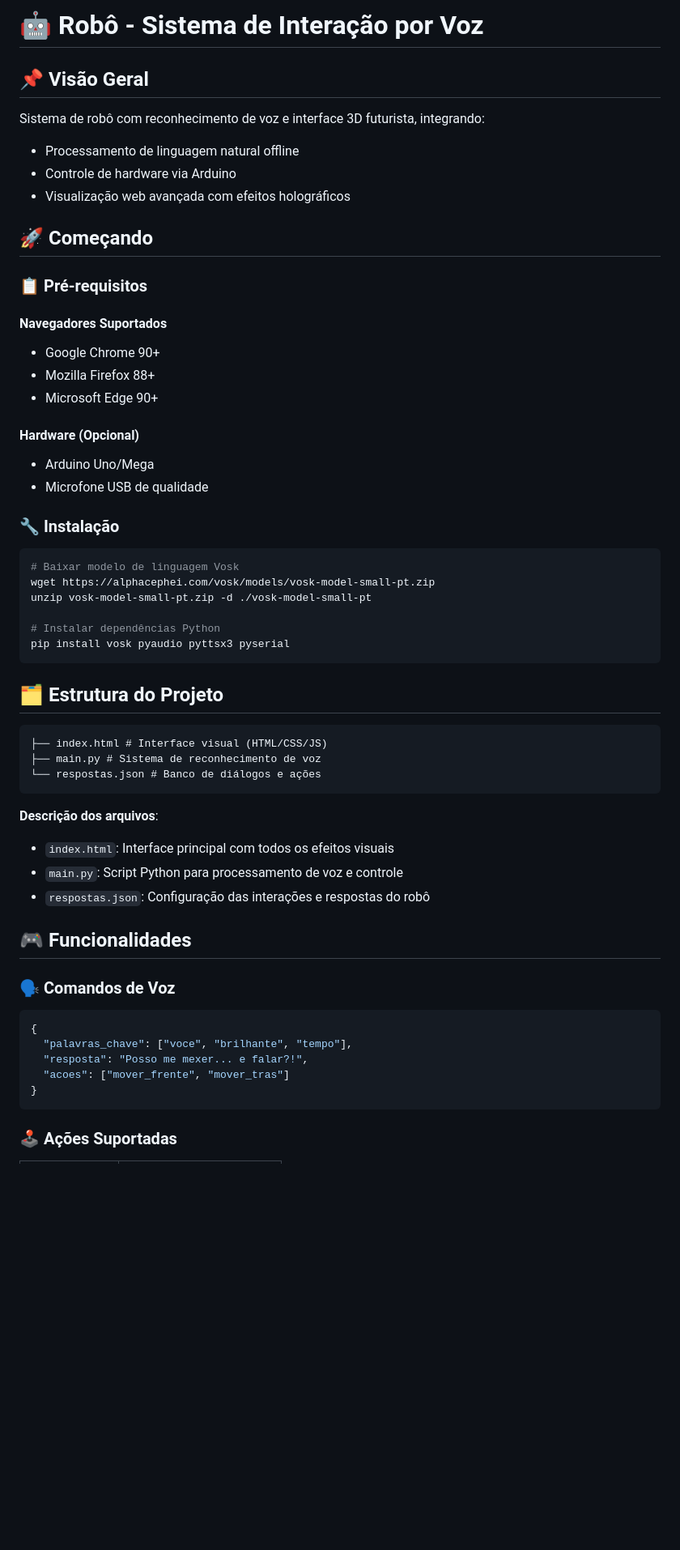
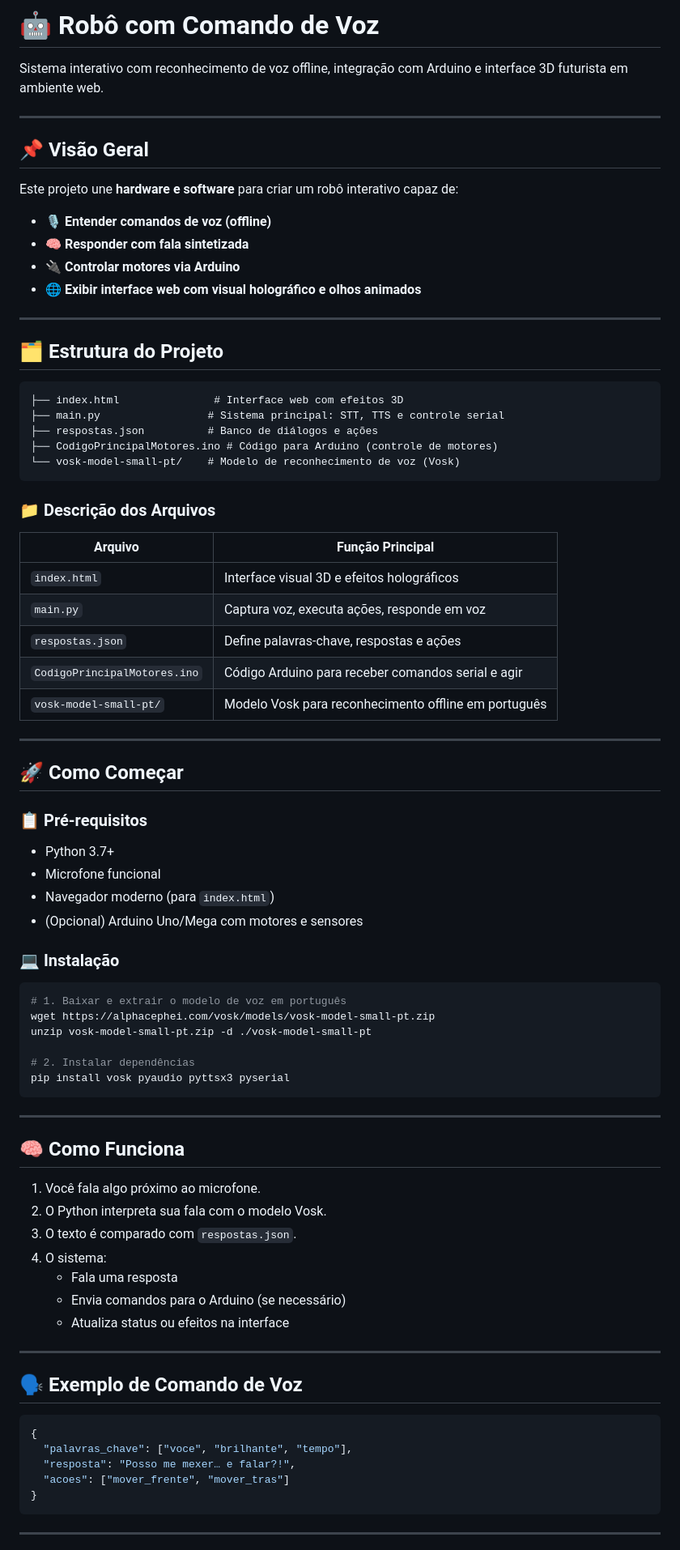
Before and after one commit to kayky-ctrl/chatbotVersaoFinal, a Markdown page: README.md, the part around one of its changes. Shown at 81% size. Drawn GitHub-style; blank space fills up the shorter version.

````diff
--- a/README.md
+++ b/README.md
@@ -1,55 +1,86 @@
-# 🤖 Robô - Sistema de Interação por Voz
+
+# 🤖 Robô com Comando de Voz
+
+Sistema interativo com reconhecimento de voz offline, integração com Arduino e interface 3D futurista em ambiente web.
+
+---
 
 ## 📌 Visão Geral
-Sistema de robô com reconhecimento de voz e interface 3D futurista, integrando:
-- Processamento de linguagem natural offline
-- Controle de hardware via Arduino
-- Visualização web avançada com efeitos holográficos
 
-## 🚀 Começando
+Este projeto une **hardware e software** para criar um robô interativo capaz de:
+
+- 🎙️ **Entender comandos de voz (offline)**
+- 🧠 **Responder com fala sintetizada**
+- 🔌 **Controlar motores via Arduino**
+- 🌐 **Exibir interface web com visual holográfico e olhos animados**
+
+---
+
+## 🗂️ Estrutura do Projeto
+
+```
+├── index.html               # Interface web com efeitos 3D
+├── main.py                 # Sistema principal: STT, TTS e controle serial
+├── respostas.json          # Banco de diálogos e ações
+├── CodigoPrincipalMotores.ino # Código para Arduino (controle de motores)
+└── vosk-model-small-pt/    # Modelo de reconhecimento de voz (Vosk)
+```
+
+### 📁 Descrição dos Arquivos
+
+| Arquivo                        | Função Principal                                       |
+|-------------------------------|--------------------------------------------------------|
+| `index.html`                  | Interface visual 3D e efeitos holográficos             |
+| `main.py`                     | Captura voz, executa ações, responde em voz           |
+| `respostas.json`              | Define palavras-chave, respostas e ações              |
+| `CodigoPrincipalMotores.ino` | Código Arduino para receber comandos serial e agir     |
+| `vosk-model-small-pt/`        | Modelo Vosk para reconhecimento offline em português   |
+
+---
+
+## 🚀 Como Começar
 
 ### 📋 Pré-requisitos
-#### Navegadores Suportados
-- Google Chrome 90+
-- Mozilla Firefox 88+
-- Microsoft Edge 90+
 
-#### Hardware (Opcional)
-- Arduino Uno/Mega
-- Microfone USB de qualidade
+- Python 3.7+
+- Microfone funcional
+- Navegador moderno (para `index.html`)
+- (Opcional) Arduino Uno/Mega com motores e sensores
 
-### 🔧 Instalação
+### 💻 Instalação
+
 ```bash
-# Baixar modelo de linguagem Vosk
+# 1. Baixar e extrair o modelo de voz em português
 wget https://alphacephei.com/vosk/models/vosk-model-small-pt.zip
 unzip vosk-model-small-pt.zip -d ./vosk-model-small-pt
 
-# Instalar dependências Python
+# 2. Instalar dependências
 pip install vosk pyaudio pyttsx3 pyserial
 ```
 
-## 🗂 Estrutura do Projeto
-```
-├── index.html # Interface visual (HTML/CSS/JS)
-├── main.py # Sistema de reconhecimento de voz
-└── respostas.json # Banco de diálogos e ações
-```
+---
 
-**Descrição dos arquivos**:
-- `index.html`: Interface principal com todos os efeitos visuais
-- `main.py`: Script Python para processamento de voz e controle
-- `respostas.json`: Configuração das interações e respostas do robô
+## 🧠 Como Funciona
 
-## 🎮 Funcionalidades
+1. Você fala algo próximo ao microfone.
+2. O Python interpreta sua fala com o modelo Vosk.
+3. O texto é comparado com `respostas.json`.
+4. O sistema:
+   - Fala uma resposta
+   - Envia comandos para o Arduino (se necessário)
+   - Atualiza status ou efeitos na interface
 
-### 🗣️ Comandos de Voz
+---
+
+## 🗣️ Exemplo de Comando de Voz
+
 ```json
 {
   "palavras_chave": ["voce", "brilhante", "tempo"],
-  "resposta": "Posso me mexer... e falar?!",
+  "resposta": "Posso me mexer… e falar?!",
   "acoes": ["mover_frente", "mover_tras"]
 }
 ```
 
-### 🕹️ Ações Suportadas
+---
 
````
Also changed, not shown: other parts of README.md (+64 -36 lines).
